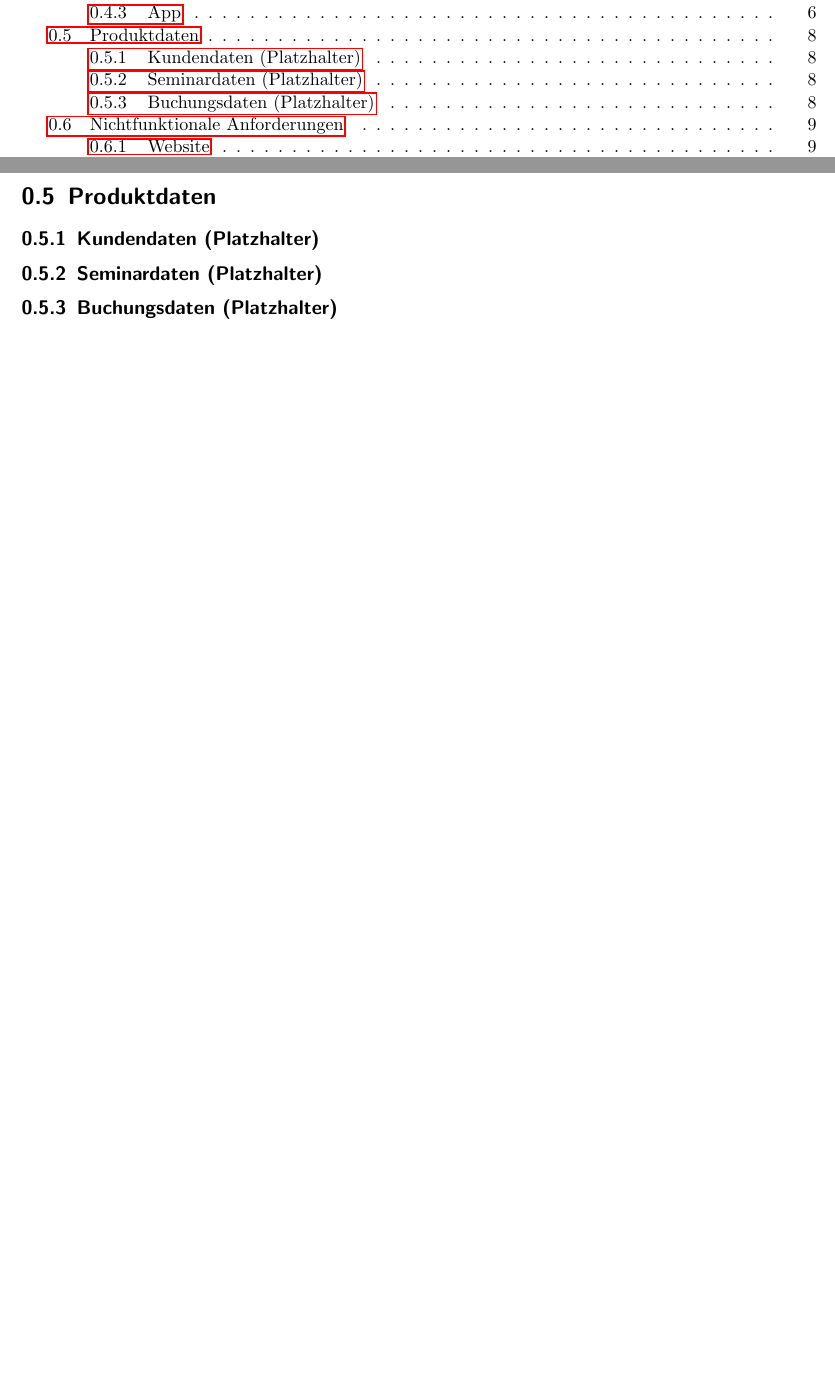
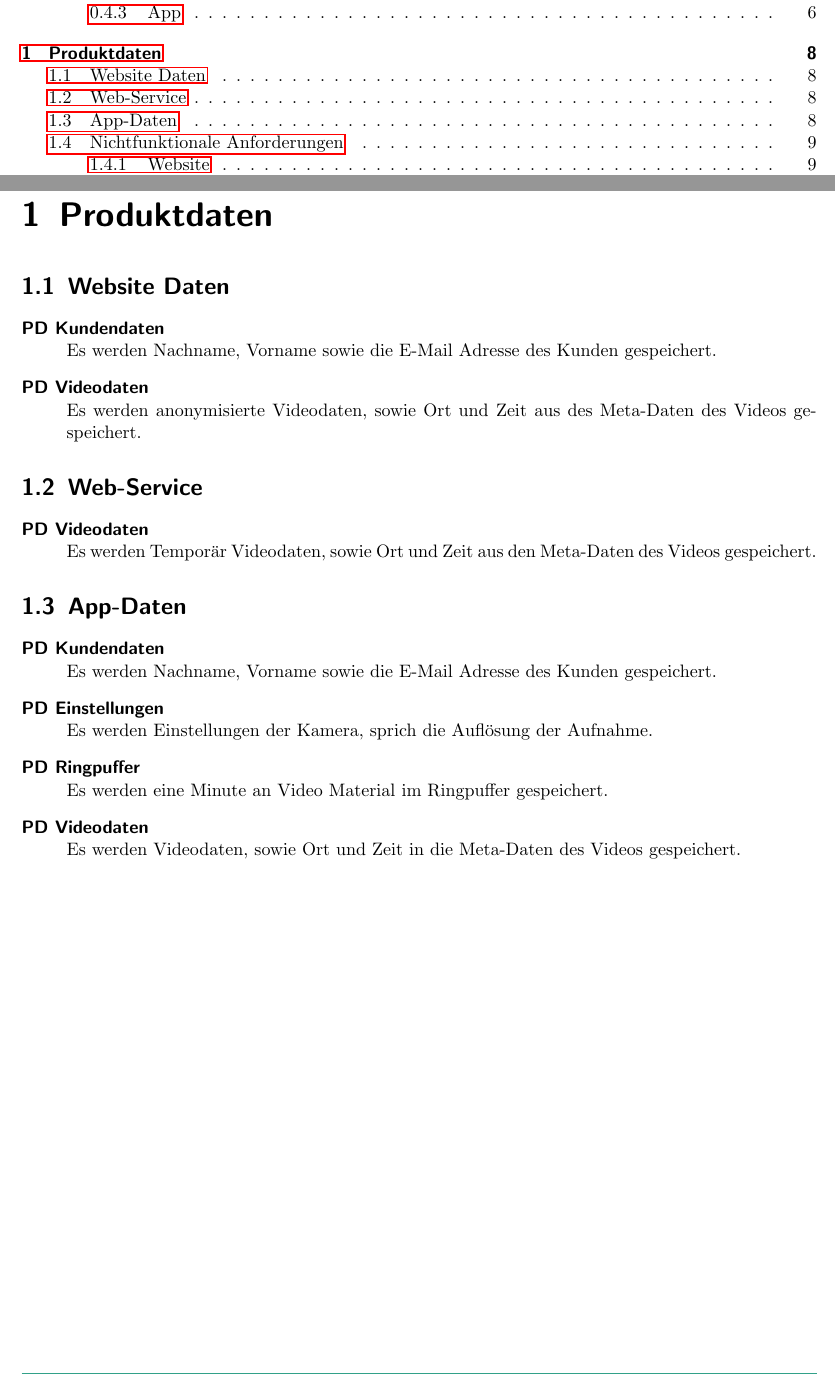
Before and after one commit to rocklyve/pcc-funcspec, a LaTeX document (Pflichtenheft.tex, which reads subtopicsFuncspec/Produktdaten.tex): two parts of pages 2 and 8 of 13, joined at a grey line, cut so that both start at the same text, the shorter picture padded with empty space. Compiled offline with pdfLaTeX.

Commit message:
Einige Produktdaten hinzugefügt.

```diff
--- a/subtopicsFuncspec/Produktdaten.tex
+++ b/subtopicsFuncspec/Produktdaten.tex
@@ -1,7 +1,27 @@
-\section{Produktdaten}
+\chapter{Produktdaten}
 
-\subsection{Kundendaten (Platzhalter)}
+\section{Website Daten}
+\begin{description}
+\item[PD Kundendaten]\hfill \\
+Es werden Nachname, Vorname sowie die E-Mail Adresse des Kunden gespeichert.
+\item[PD Videodaten]\hfill \\
+Es werden anonymisierte Videodaten, sowie Ort und Zeit aus des Meta-Daten des Videos gespeichert.
+\end{description}
 
-\subsection{Seminardaten (Platzhalter)}
+\section{Web-Service}
+\begin{description}
+\item[PD Videodaten]\hfill \\
+Es werden Temporär Videodaten, sowie Ort und Zeit aus den Meta-Daten des Videos gespeichert.
+\end{description}
 
-\subsection{Buchungsdaten (Platzhalter)}
+\section{App-Daten}
+\begin{description}
+\item[PD Kundendaten]\hfill \\
+Es werden Nachname, Vorname sowie die E-Mail Adresse des Kunden gespeichert.
+\item[PD Einstellungen]\hfill \\
+Es werden Einstellungen der Kamera, sprich die Auflösung der Aufnahme.
+\item[PD Ringpuffer]\hfill \\
+Es werden eine Minute an Video Material im Ringpuffer gespeichert.
+\item[PD Videodaten]\hfill \\
+Es werden Videodaten, sowie Ort und Zeit in die Meta-Daten des Videos gespeichert.
+\end{description}
```
